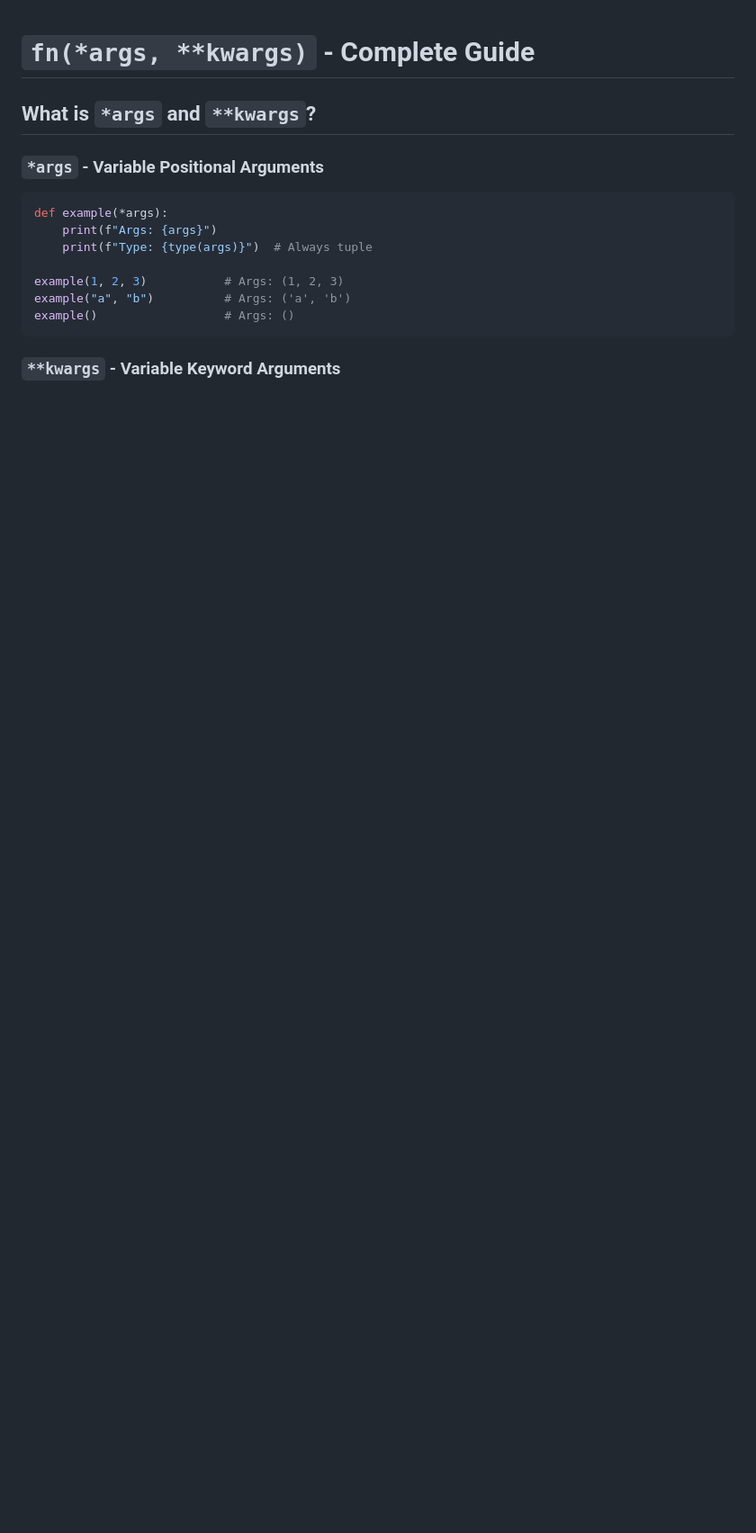
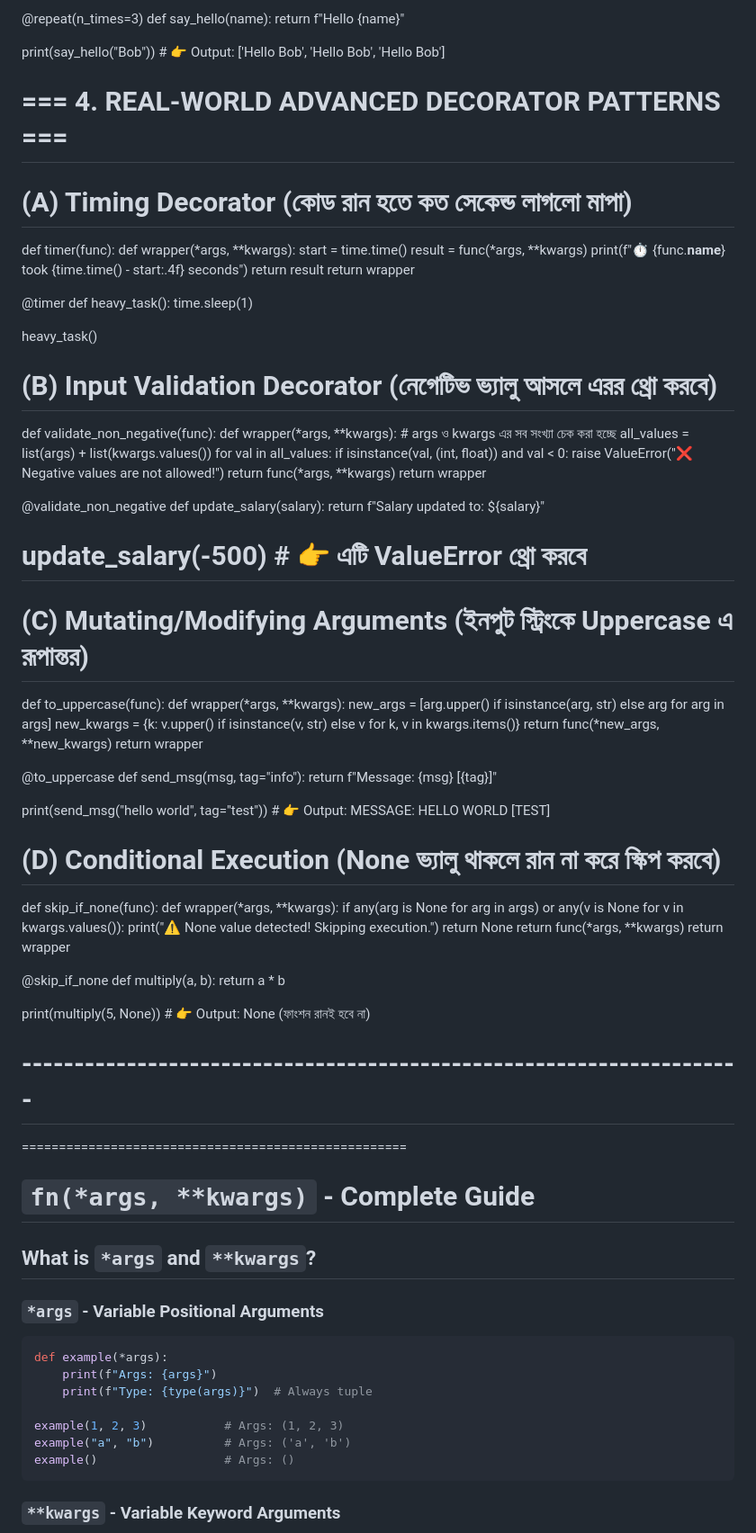
Before and after one commit to Ashraful-Momen/Web-Development-With-React-And-Django, a Markdown page: Python/1. Python Basic/17.1. Decorator - Parameter and Argument Pass -fn(*args, **kwargs).md, the part around one of its changes. Shown at 90% size. GitHub-like rendering; blank space fills up the shorter version.

```diff
--- a/Python/1. Python Basic/17.1. Decorator - Parameter and Argument Pass -fn(*args, **kwargs).md
+++ b/Python/1. Python Basic/17.1. Decorator - Parameter and Argument Pass -fn(*args, **kwargs).md
@@ -1,3 +51,89 @@
+@repeat(n_times=3)
+def say_hello(name):
+    return f"Hello {name}"
+
+print(say_hello("Bob"))  # 👉 Output: ['Hello Bob', 'Hello Bob', 'Hello Bob']
+
+
+# === 4. REAL-WORLD ADVANCED DECORATOR PATTERNS ===
+
+# (A) Timing Decorator (কোড রান হতে কত সেকেন্ড লাগলো মাপা)
+def timer(func):
+    def wrapper(*args, **kwargs):
+        start = time.time()
+        result = func(*args, **kwargs)
+        print(f"⏱️ {func.__name__} took {time.time() - start:.4f} seconds")
+        return result
+    return wrapper
+
+@timer
+def heavy_task():
+    time.sleep(1)
+
+heavy_task()
+
+
+# (B) Input Validation Decorator (নেগেটিভ ভ্যালু আসলে এরর থ্রো করবে)
+def validate_non_negative(func):
+    def wrapper(*args, **kwargs):
+        # args ও kwargs এর সব সংখ্যা চেক করা হচ্ছে
+        all_values = list(args) + list(kwargs.values())
+        for val in all_values:
+            if isinstance(val, (int, float)) and val < 0:
+                raise ValueError("❌ Negative values are not allowed!")
+        return func(*args, **kwargs)
+    return wrapper
+
+@validate_non_negative
+def update_salary(salary):
+    return f"Salary updated to: ${salary}"
+
+# update_salary(-500) # 👉 এটি ValueError থ্রো করবে
+
+
+# (C) Mutating/Modifying Arguments (ইনপুট স্ট্রিংকে Uppercase এ রূপান্তর)
+def to_uppercase(func):
+    def wrapper(*args, **kwargs):
+        new_args = [arg.upper() if isinstance(arg, str) else arg for arg in args]
+        new_kwargs = {k: v.upper() if isinstance(v, str) else v for k, v in kwargs.items()}
+        return func(*new_args, **new_kwargs)
+    return wrapper
+
+@to_uppercase
+def send_msg(msg, tag="info"):
+    return f"Message: {msg} [{tag}]"
+
+print(send_msg("hello world", tag="test"))  # 👉 Output: MESSAGE: HELLO WORLD [TEST]
+
+
+# (D) Conditional Execution (None ভ্যালু থাকলে রান না করে স্কিপ করবে)
+def skip_if_none(func):
+    def wrapper(*args, **kwargs):
+        if any(arg is None for arg in args) or any(v is None for v in kwargs.values()):
+            print("⚠️ None value detected! Skipping execution.")
+            return None
+        return func(*args, **kwargs)
+    return wrapper
+
+@skip_if_none
+def multiply(a, b): return a * b
+
+print(multiply(5, None))  # 👉 Output: None (ফাংশন রানই হবে না)
+# ---------------------------------------------------------------------
+
+
+
+
+
+
+
+
+
+
+
+
+====================================================
+
 # **`fn(*args, **kwargs)` - Complete Guide**
 
 ## **What is `*args` and `**kwargs`?**
```
Also changed, not shown: other parts of Python/1. Python Basic/17.1. Decorator - Parameter and Argument Pass -fn(*args, **kwargs).md (+50 -0 lines).
